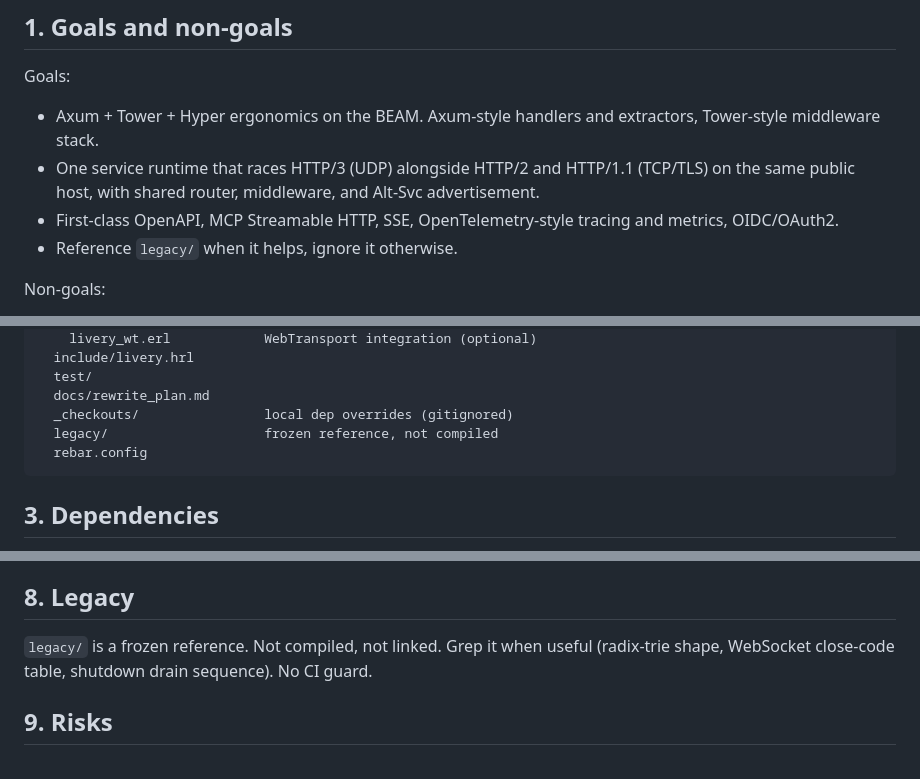
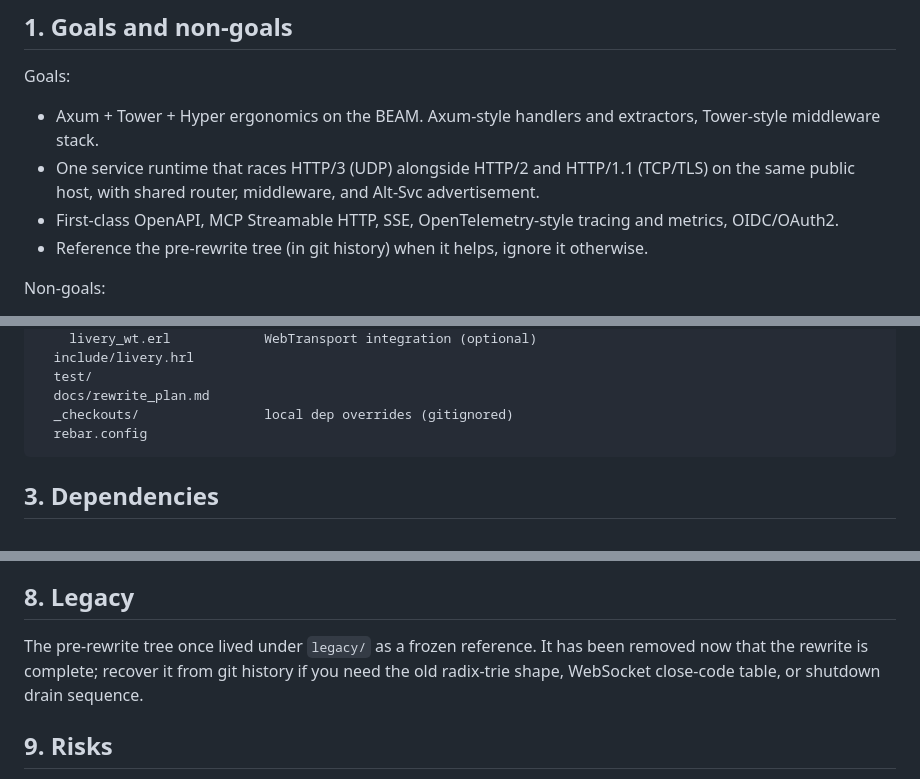
Before and after one commit to benoitc/livery, a Markdown page: docs/rewrite_plan.md, 3 parts joined by grey strips. Rendered like a GitHub page.

Commit message:
Remove the legacy reference tree
The pre-rewrite tree under legacy/ is no longer needed now that the
rewrite is complete; it remains in git history. Update the rewrite
plan accordingly.

````diff
--- a/docs/rewrite_plan.md
+++ b/docs/rewrite_plan.md
@@ -37,7 +37,8 @@ Goals:
   middleware, and Alt-Svc advertisement.
 - First-class OpenAPI, MCP Streamable HTTP, SSE, OpenTelemetry-style
   tracing and metrics, OIDC/OAuth2.
-- Reference `legacy/` when it helps, ignore it otherwise.
+- Reference the pre-rewrite tree (in git history) when it helps,
+  ignore it otherwise.
 
 Non-goals:
 - No in-tree reimplementation of HPACK, QPACK, frame decoders,
@@ -89,7 +90,6 @@ livery/
   test/
   docs/rewrite_plan.md
   _checkouts/                local dep overrides (gitignored)
-  legacy/                    frozen reference, not compiled
   rebar.config
 ```
 
@@ -382,9 +382,10 @@ handler.
 
 ## 8. Legacy
 
-`legacy/` is a frozen reference. Not compiled, not linked. Grep it
-when useful (radix-trie shape, WebSocket close-code table, shutdown
-drain sequence). No CI guard.
+The pre-rewrite tree once lived under `legacy/` as a frozen
+reference. It has been removed now that the rewrite is complete;
+recover it from git history if you need the old radix-trie shape,
+WebSocket close-code table, or shutdown drain sequence.
 
 ## 9. Risks
 
````
